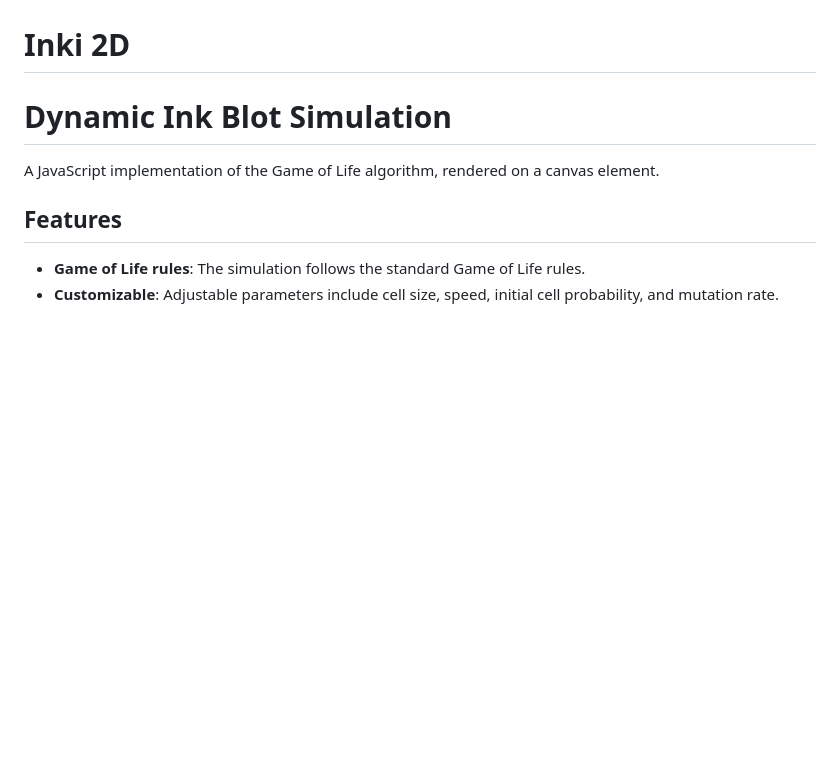
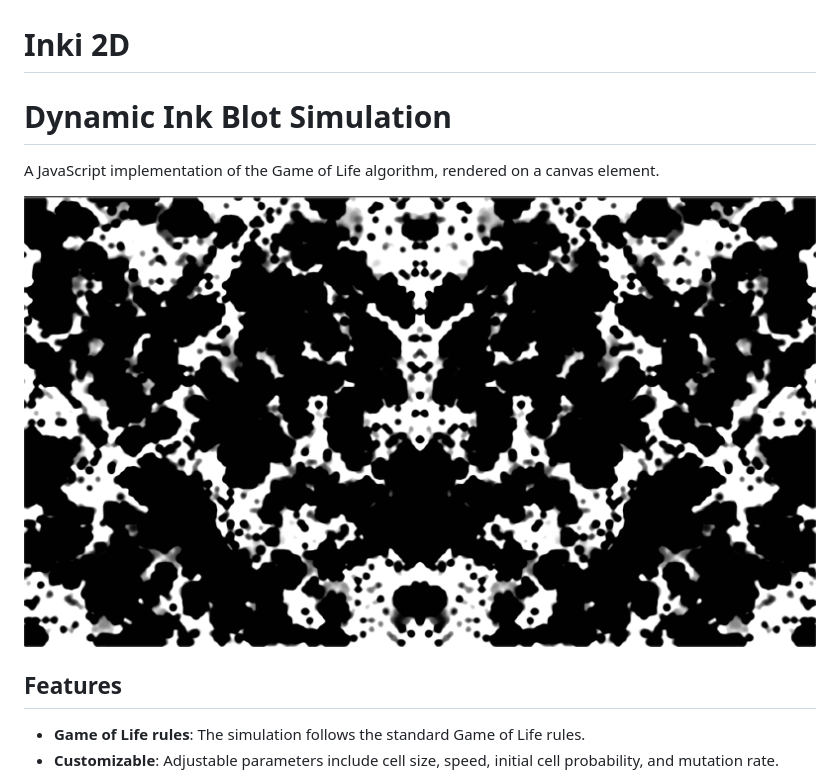
Before and after one commit to D-Haz/Inki, a Markdown page: README.md, the part around the change. GitHub-like rendering; blank space fills up the shorter version.

```diff
--- a/README.md
+++ b/README.md
@@ -4,6 +4,8 @@
 =============================
 
 A JavaScript implementation of the Game of Life algorithm, rendered on a canvas element.
+
+![](https://github.com/D-Haz/Inki/blob/f0bce3e016b406f8fa07ba9c241e2a80032c86a0/media/inki2D_Screenshot.png)
 
 **Features**
 ------------
```
